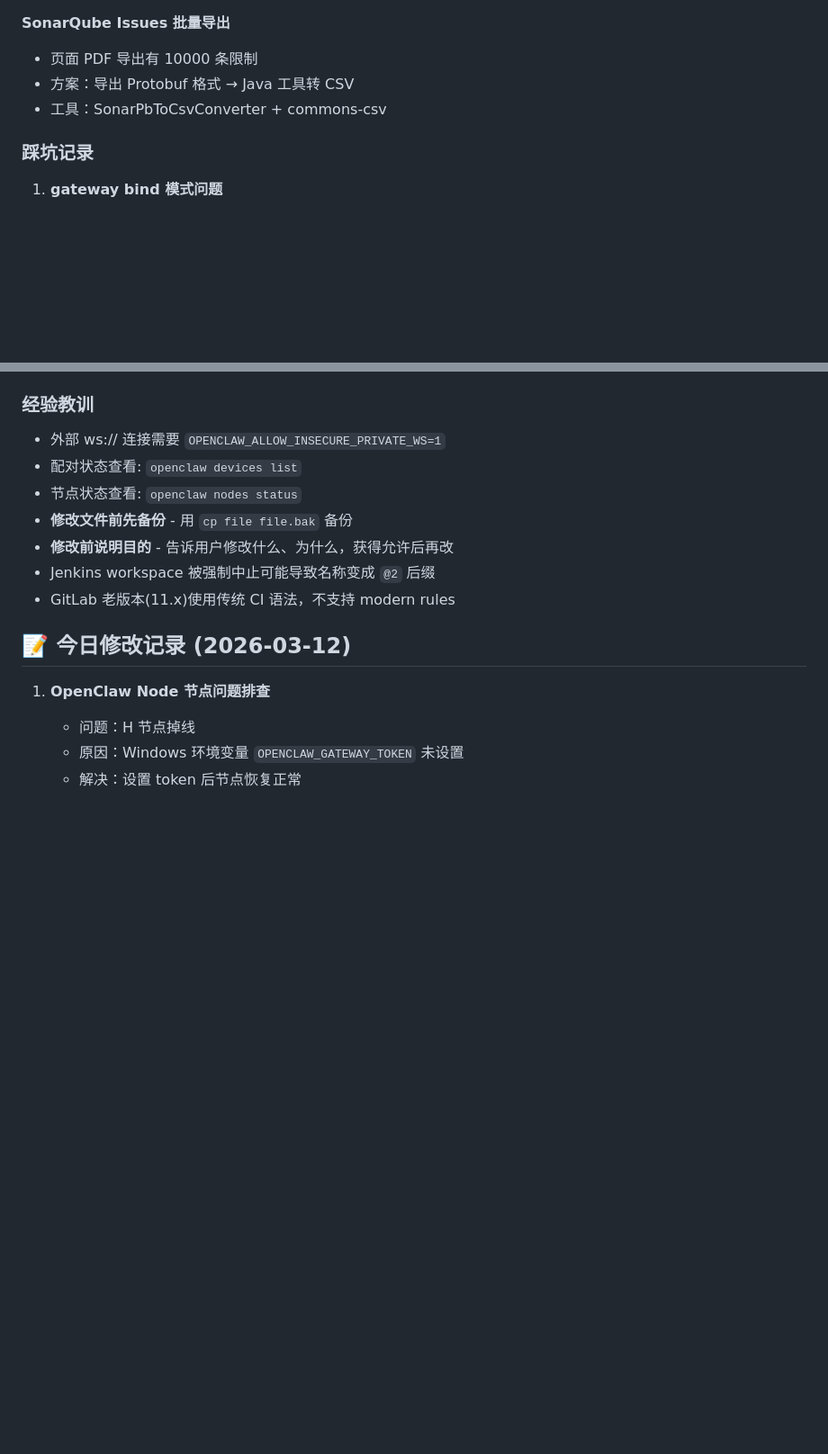
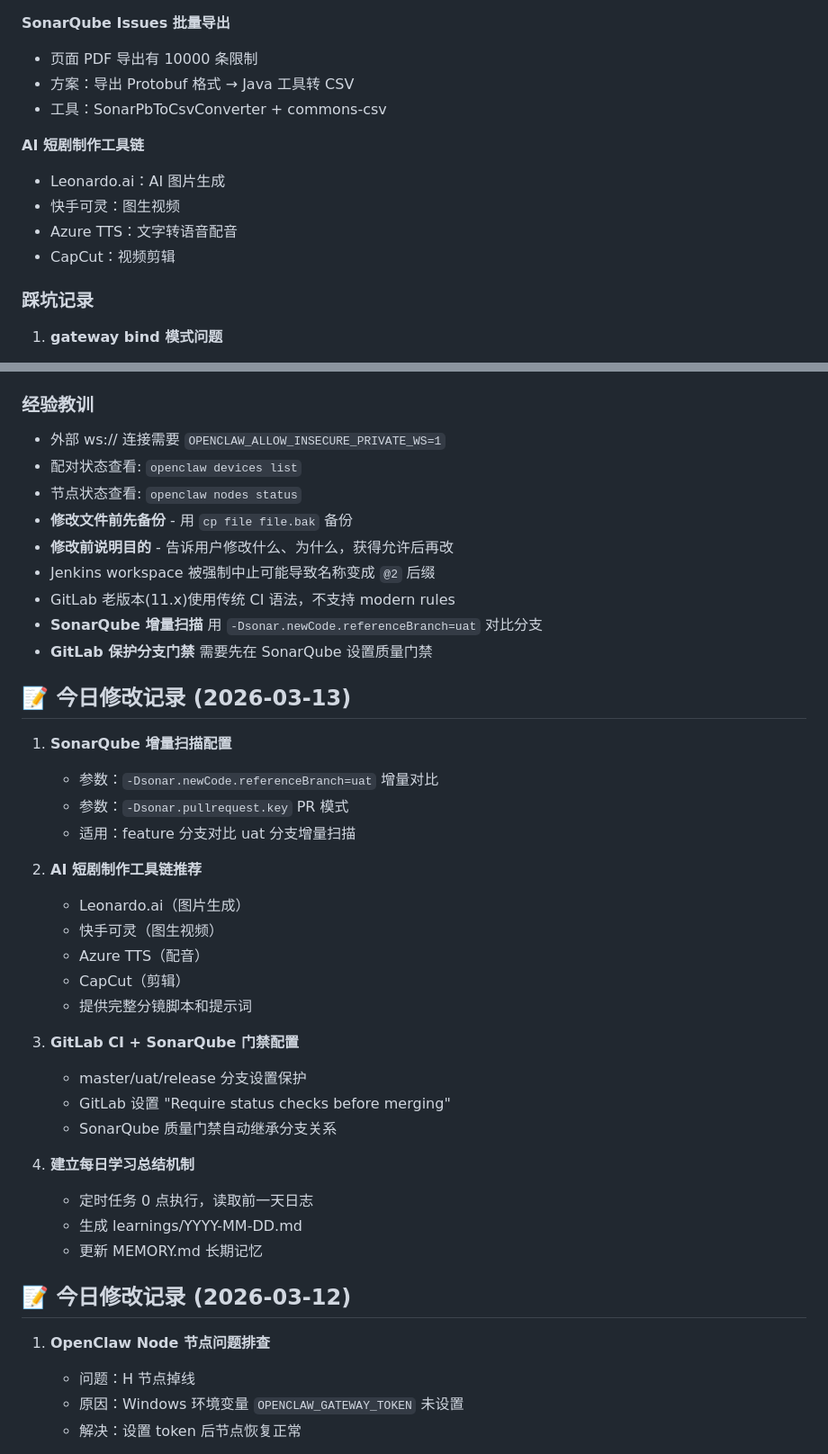
Before and after one commit to hhhhhyz-11/ai-memory, a Markdown page: MEMORY.md, 2 parts joined by grey strips. Shown at 90% size. GitHub-like rendering; blank space fills up the shorter version.

Commit message:
📝 2026-03-13 学习总结：SonarQube增量扫描、AI短剧制作、GitLab门禁配置

```diff
--- a/MEMORY.md
+++ b/MEMORY.md
@@ -34,6 +34,12 @@
 - 方案：导出 Protobuf 格式 → Java 工具转 CSV
 - 工具：SonarPbToCsvConverter + commons-csv
 
+**AI 短剧制作工具链**
+- Leonardo.ai：AI 图片生成
+- 快手可灵：图生视频
+- Azure TTS：文字转语音配音
+- CapCut：视频剪辑
+
 ### 踩坑记录
 
 1. **gateway bind 模式问题**
@@ -56,6 +62,32 @@
 - **修改前说明目的** - 告诉用户修改什么、为什么，获得允许后再改
 - Jenkins workspace 被强制中止可能导致名称变成 `@2` 后缀
 - GitLab 老版本(11.x)使用传统 CI 语法，不支持 modern rules
+- **SonarQube 增量扫描** 用 `-Dsonar.newCode.referenceBranch=uat` 对比分支
+- **GitLab 保护分支门禁** 需要先在 SonarQube 设置质量门禁
+
+## 📝 今日修改记录 (2026-03-13)
+
+1. **SonarQube 增量扫描配置**
+   - 参数：`-Dsonar.newCode.referenceBranch=uat` 增量对比
+   - 参数：`-Dsonar.pullrequest.key` PR 模式
+   - 适用：feature 分支对比 uat 分支增量扫描
+
+2. **AI 短剧制作工具链推荐**
+   - Leonardo.ai（图片生成）
+   - 快手可灵（图生视频）
+   - Azure TTS（配音）
+   - CapCut（剪辑）
+   - 提供完整分镜脚本和提示词
+
+3. **GitLab CI + SonarQube 门禁配置**
+   - master/uat/release 分支设置保护
+   - GitLab 设置 "Require status checks before merging"
+   - SonarQube 质量门禁自动继承分支关系
+
+4. **建立每日学习总结机制**
+   - 定时任务 0 点执行，读取前一天日志
+   - 生成 learnings/YYYY-MM-DD.md
+   - 更新 MEMORY.md 长期记忆
 
 ## 📝 今日修改记录 (2026-03-12)
 
```
Also changed, not shown: learnings/2026-03-13.md (added, +85 -0 lines), memory/2026-03-13.md (added, +41 -0 lines).
